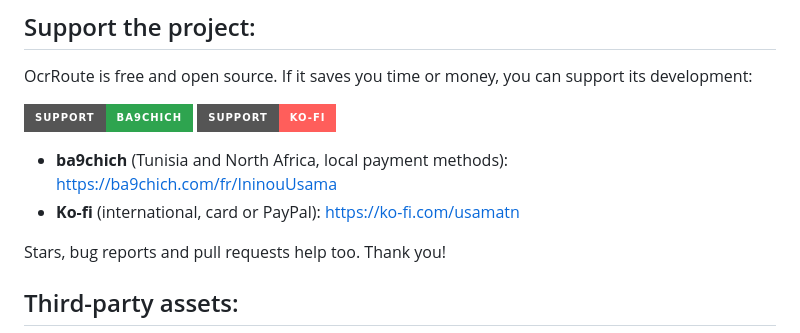
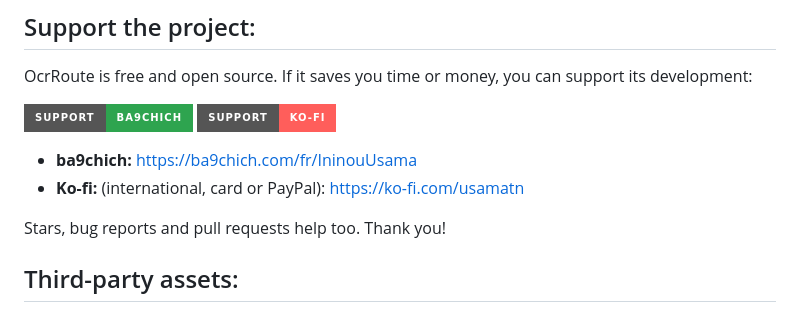
Before and after one commit to Usama01TN/OcrRoute, a Markdown page: README.md, the part around the change. Drawn GitHub-style; badges without logos.

```diff
--- a/README.md
+++ b/README.md
@@ -108,8 +108,8 @@ OcrRoute is free and open source. If it saves you time or money, you can support
 [![Support on ba9chich](https://img.shields.io/badge/Support-ba9chich-2ea44f?style=for-the-badge)](https://ba9chich.com/fr/IninouUsama)
 [![Support on Ko-fi](https://img.shields.io/badge/Support-Ko--fi-FF5E5B?style=for-the-badge&logo=ko-fi&logoColor=white)](https://ko-fi.com/usamatn)
 
-- **ba9chich** (Tunisia and North Africa, local payment methods): https://ba9chich.com/fr/IninouUsama
-- **Ko-fi** (international, card or PayPal): https://ko-fi.com/usamatn
+- **ba9chich:** https://ba9chich.com/fr/IninouUsama
+- **Ko-fi:** (international, card or PayPal): https://ko-fi.com/usamatn
 
 Stars, bug reports and pull requests help too. Thank you!
 
```
